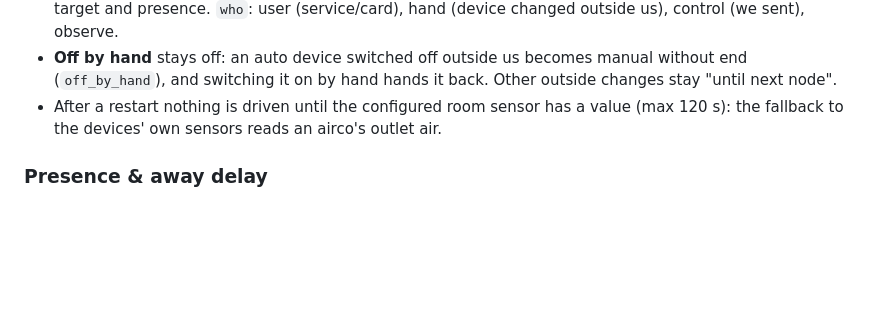
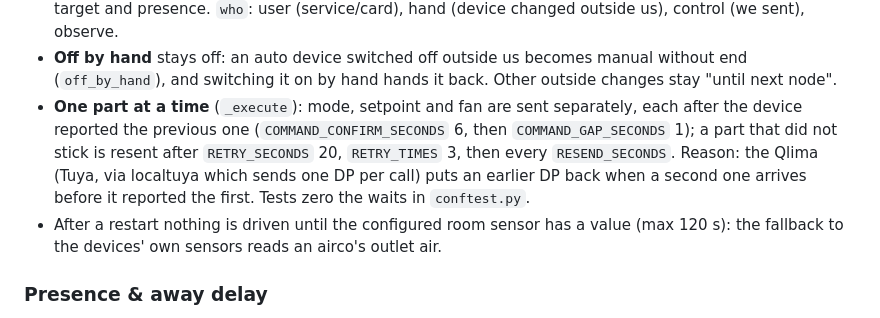
Before and after one commit to JansenDevelopment/Smart-Climate-Controller, a Markdown page: CLAUDE.md, the part around the change. GitHub-like rendering; blank space fills up the shorter version.

Commit message:
Document sending command parts one at a time
Co-Authored-By: Claude Opus 5.5 <noreply@anthropic.com>

```diff
--- a/CLAUDE.md
+++ b/CLAUDE.md
@@ -131,6 +131,11 @@ mode would hand that decision back to whoever set it.
   target and presence. `who`: user (service/card), hand (device changed outside us), control (we sent), observe.
 - **Off by hand** stays off: an auto device switched off outside us becomes manual without end
   (`off_by_hand`), and switching it on by hand hands it back. Other outside changes stay "until next node".
+- **One part at a time** (`_execute`): mode, setpoint and fan are sent separately, each after the device reported
+  the previous one (`COMMAND_CONFIRM_SECONDS` 6, then `COMMAND_GAP_SECONDS` 1); a part that did not stick is
+  resent after `RETRY_SECONDS` 20, `RETRY_TIMES` 3, then every `RESEND_SECONDS`. Reason: the Qlima (Tuya, via
+  localtuya which sends one DP per call) puts an earlier DP back when a second one arrives before it reported the
+  first. Tests zero the waits in `conftest.py`.
 - After a restart nothing is driven until the configured room sensor has a value (max 120 s): the fallback to
   the devices' own sensors reads an airco's outlet air.
 
```
